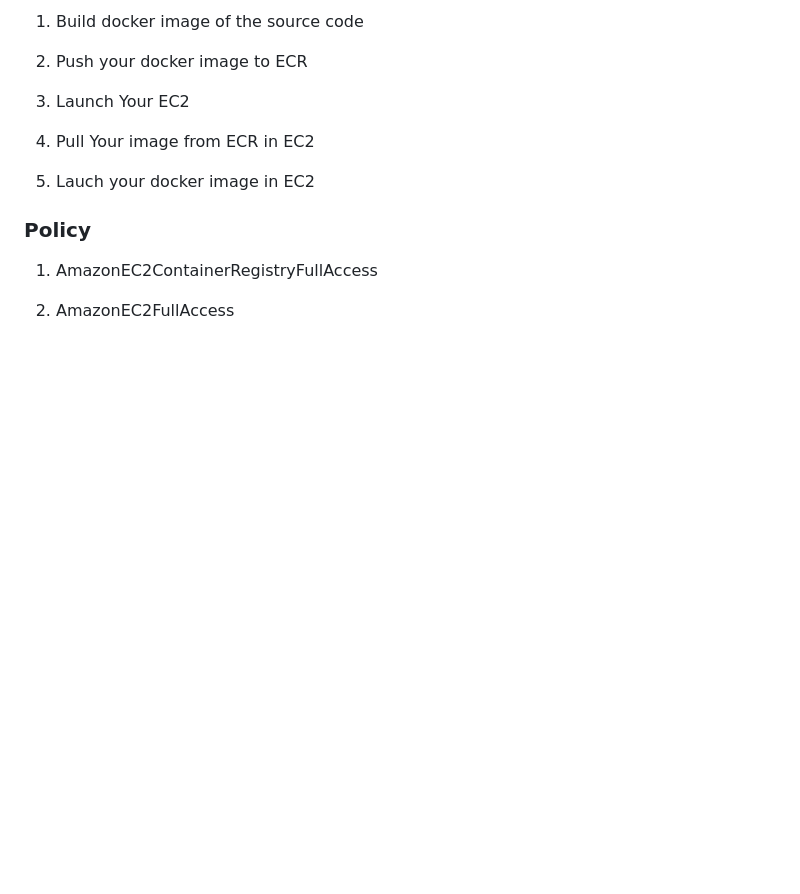
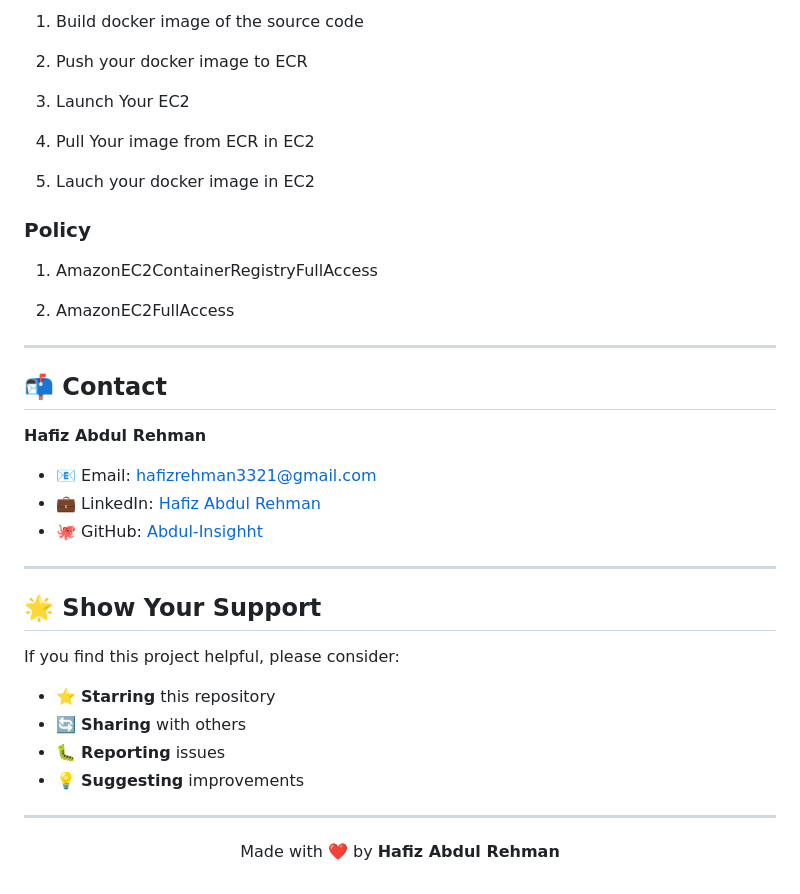
Before and after one commit to Abdul-Insighht/Kidney-Disease-Classification-DL, a Markdown page: README.md, the part around the change. Drawn GitHub-style; blank space fills up the shorter version.

Commit message:
docs: Add contact section and support information to README

```diff
--- a/README.md
+++ b/README.md
@@ -176,3 +176,29 @@ Project Structure
 1. AmazonEC2ContainerRegistryFullAccess
 
 2. AmazonEC2FullAccess
+
+
+---
+
+## 📬 Contact
+
+**Hafiz Abdul Rehman**
+
+- 📧 Email: hafizrehman3321@gmail.com
+- 💼 LinkedIn: [Hafiz Abdul Rehman](https://linkedin.com/in/hafiz-abdul-rehman-9990ab329)
+- 🐙 GitHub: [Abdul-Insighht](https://github.com/Abdul-Insighht)
+
+---
+
+## 🌟 Show Your Support
+
+If you find this project helpful, please consider:
+
+- ⭐ **Starring** this repository
+- 🔄 **Sharing** with others
+- 🐛 **Reporting** issues
+- 💡 **Suggesting** improvements
+
+---
+
+<p align="center">Made with ❤️ by <b>Hafiz Abdul Rehman</b></p>
```
